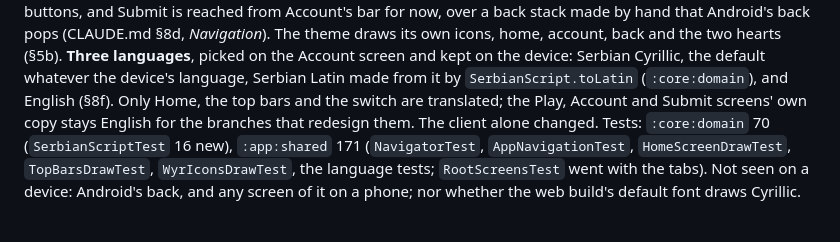
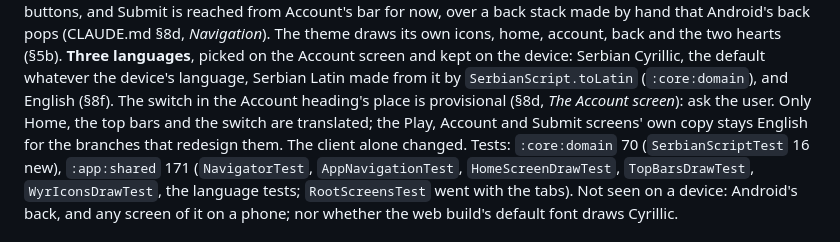
Before and after one commit to niktok1/would-you-rather, a Markdown page: NEXT-SESSION.md, the part around the change. Rendered like a GitHub page.

```diff
--- a/NEXT-SESSION.md
+++ b/NEXT-SESSION.md
@@ -60,7 +60,8 @@ over a back stack made by hand that Android's back pops (CLAUDE.md §8d, *Naviga
 draws its own icons, home, account, back and the two hearts (§5b). **Three languages**, picked on
 the Account screen and kept on the device: Serbian Cyrillic, the default whatever the device's
 language, Serbian Latin made from it by `SerbianScript.toLatin` (`:core:domain`), and English
-(§8f). Only Home, the top bars and the switch are translated; the Play, Account and Submit screens'
+(§8f). The switch in the Account heading's place is provisional (§8d, *The Account screen*): ask the
+user. Only Home, the top bars and the switch are translated; the Play, Account and Submit screens'
 own copy stays English for the branches that redesign them. The client alone changed. Tests:
 `:core:domain` 70 (`SerbianScriptTest` 16 new), `:app:shared` 171 (`NavigatorTest`,
 `AppNavigationTest`, `HomeScreenDrawTest`, `TopBarsDrawTest`, `WyrIconsDrawTest`, the language
```
Also changed, not shown: CLAUDE.md (+12 -9 lines).
